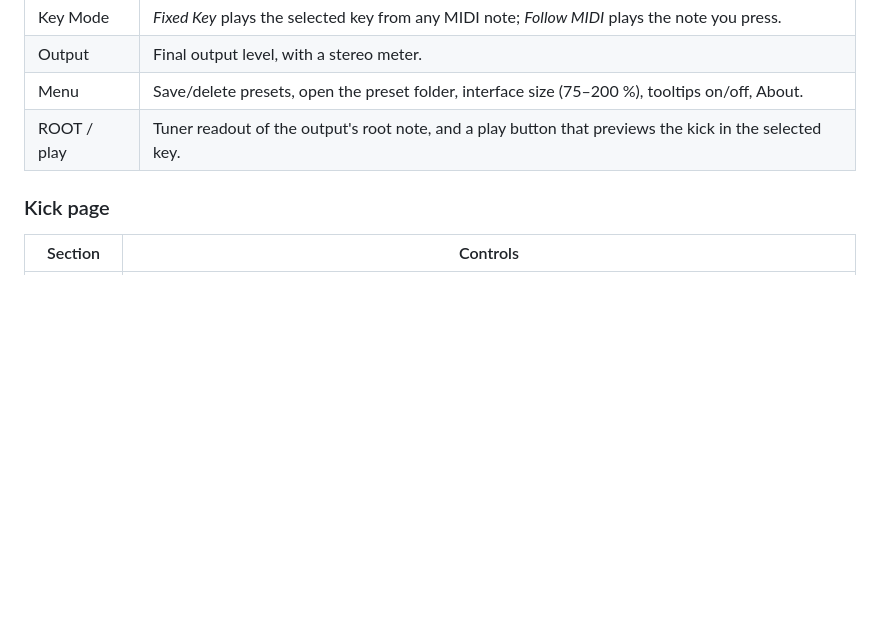
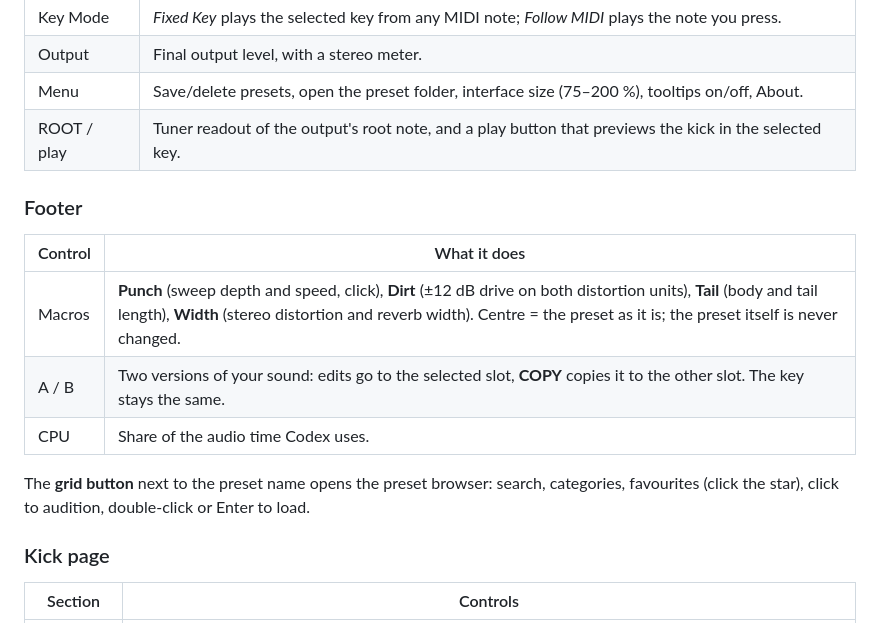
Before and after one commit to Noctuach/TheCodex, a Markdown page: README.md, the part around the change. Drawn GitHub-style; blank space fills up the shorter version.

Commit message:
Preset browser (search, categories, favourites), six showcase presets
Co-Authored-By: Claude Opus 5.5 <noreply@anthropic.com>
Claude-Session: https://claude.ai/code/session_01XxMp2YJXw4rSjWE8GsvmNR

```diff
--- a/README.md
+++ b/README.md
@@ -59,6 +59,16 @@ distortion, so you can see your kick is in key. It turns green within 10 cents o
 | Output | Final output level, with a stereo meter. |
 | Menu | Save/delete presets, open the preset folder, interface size (75–200 %), tooltips on/off, About. |
 | ROOT / play | Tuner readout of the output's root note, and a play button that previews the kick in the selected key. |
+
+### Footer
+| Control | What it does |
+|---|---|
+| Macros | **Punch** (sweep depth and speed, click), **Dirt** (±12 dB drive on both distortion units), **Tail** (body and tail length), **Width** (stereo distortion and reverb width). Centre = the preset as it is; the preset itself is never changed. |
+| A / B | Two versions of your sound: edits go to the selected slot, **COPY** copies it to the other slot. The key stays the same. |
+| CPU | Share of the audio time Codex uses. |
+
+The **grid button** next to the preset name opens the preset browser: search, categories, favourites (click the star),
+click to audition, double-click or Enter to load.
 
 ### Kick page
 | Section | Controls |
```
Also changed, not shown: CHANGELOG.md (+8 -0 lines), docs/screenshot-browser.png (added), 8 other files.
